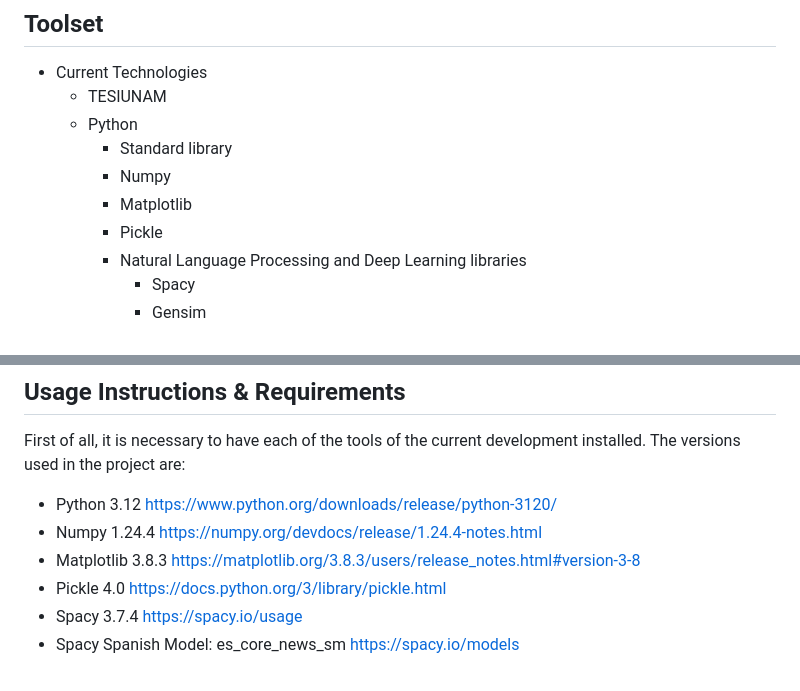
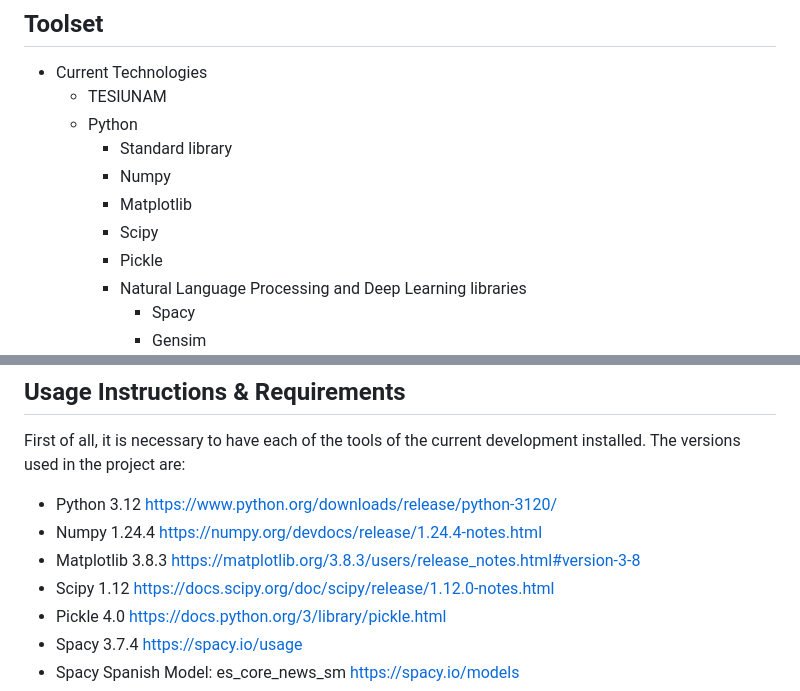
Before and after one commit to arnoldtics/Thesis_Cloud, a Markdown page: README.md, 2 parts joined by grey strips. Drawn GitHub-style.

Commit message:
Library versions update

```diff
--- a/README.md
+++ b/README.md
@@ -48,6 +48,7 @@ This work represents an innovative approach that has not yet been explored and o
         - Standard library
         - Numpy
         - Matplotlib
+        - Scipy
         - Pickle
         - Natural Language Processing and Deep Learning libraries
             - Spacy
@@ -79,6 +80,7 @@ First of all, it is necessary to have each of the tools of the current developme
 - Python 3.12 https://www.python.org/downloads/release/python-3120/
 - Numpy 1.24.4 https://numpy.org/devdocs/release/1.24.4-notes.html
 - Matplotlib 3.8.3 https://matplotlib.org/3.8.3/users/release_notes.html#version-3-8
+- Scipy 1.12 https://docs.scipy.org/doc/scipy/release/1.12.0-notes.html
 - Pickle 4.0 https://docs.python.org/3/library/pickle.html
 - Spacy 3.7.4 https://spacy.io/usage
 - Spacy Spanish Model: es_core_news_sm https://spacy.io/models
```
